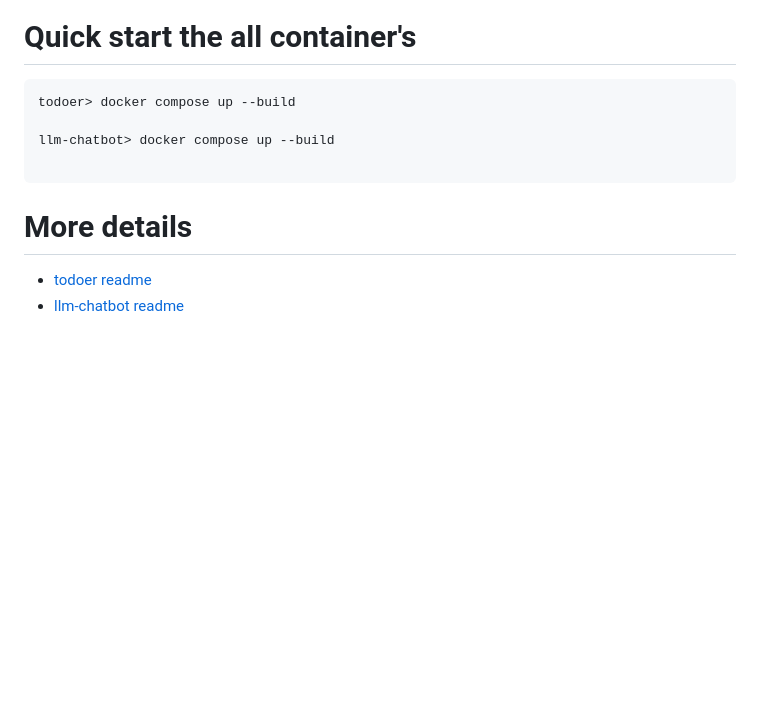
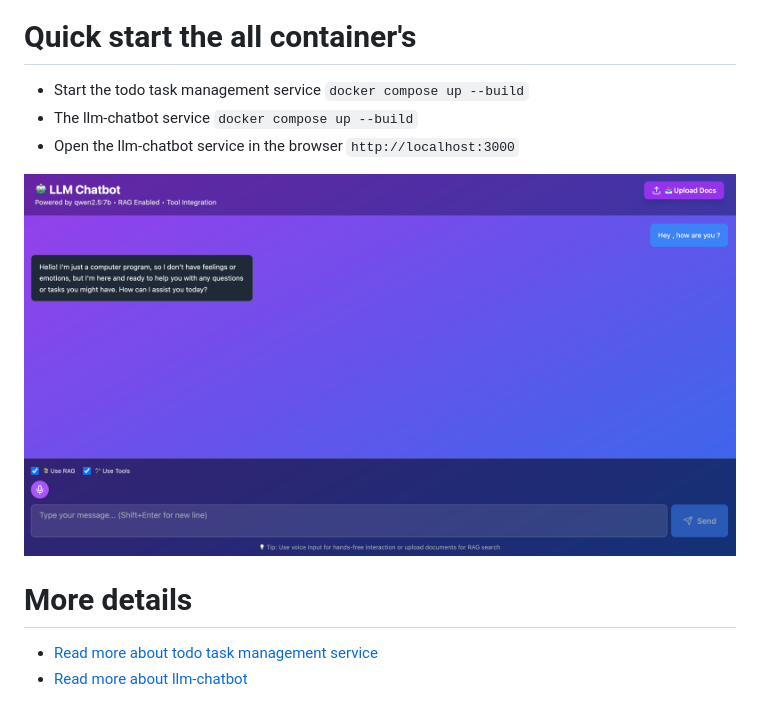
Before and after one commit to pramod-khalkar/local-llm-chatbot-system, a Markdown page: README.md, the part around the change. Drawn GitHub-style; pictures changed too: llm-chatbot-screenshot.png (added); blank space fills up the shorter version.

Commit message:
updated document

````diff
--- a/README.md
+++ b/README.md
@@ -6,13 +6,13 @@ A minimal end-to-end system that hosts a local LLM, leverages RAG for knowledge
 ![img.png](architecture.png)
 
 # Quick start the all container's
-```
-todoer> docker compose up --build
 
-llm-chatbot> docker compose up --build
+- Start the todo task management service `docker compose up --build`
+- The llm-chatbot service `docker compose up --build`
+- Open the llm-chatbot service in the browser `http://localhost:3000`
 
-```
+![llm-chatbot-screenshot.png](llm-chatbot-screenshot.png)
 
 # More details
-- [todoer readme](./todoer/README.md)
-- [llm-chatbot readme](./llm-chatbot/README.md)
+- [Read more about todo task management service](./todoer/README.md)
+- [Read more about llm-chatbot](./llm-chatbot/README.md)
````
